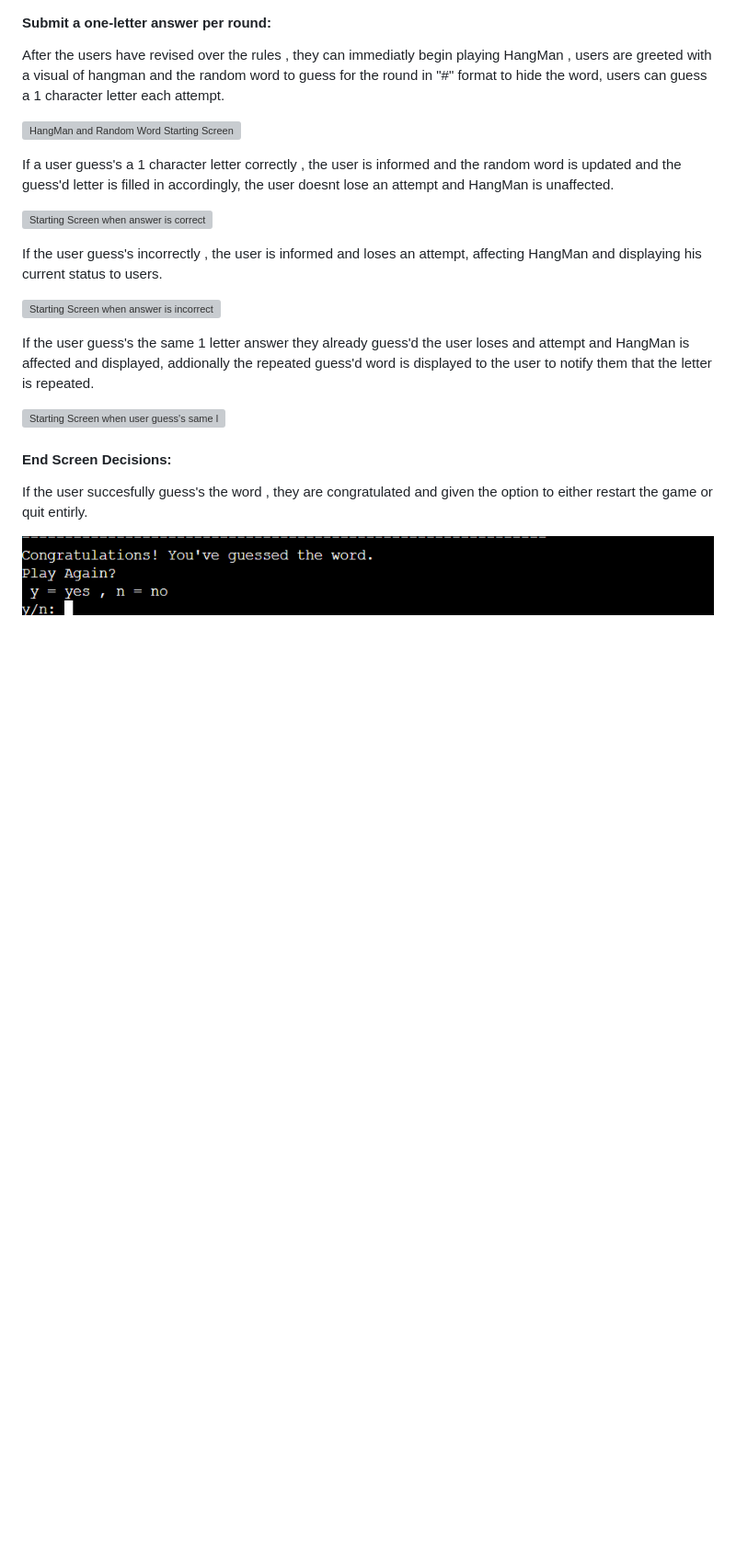
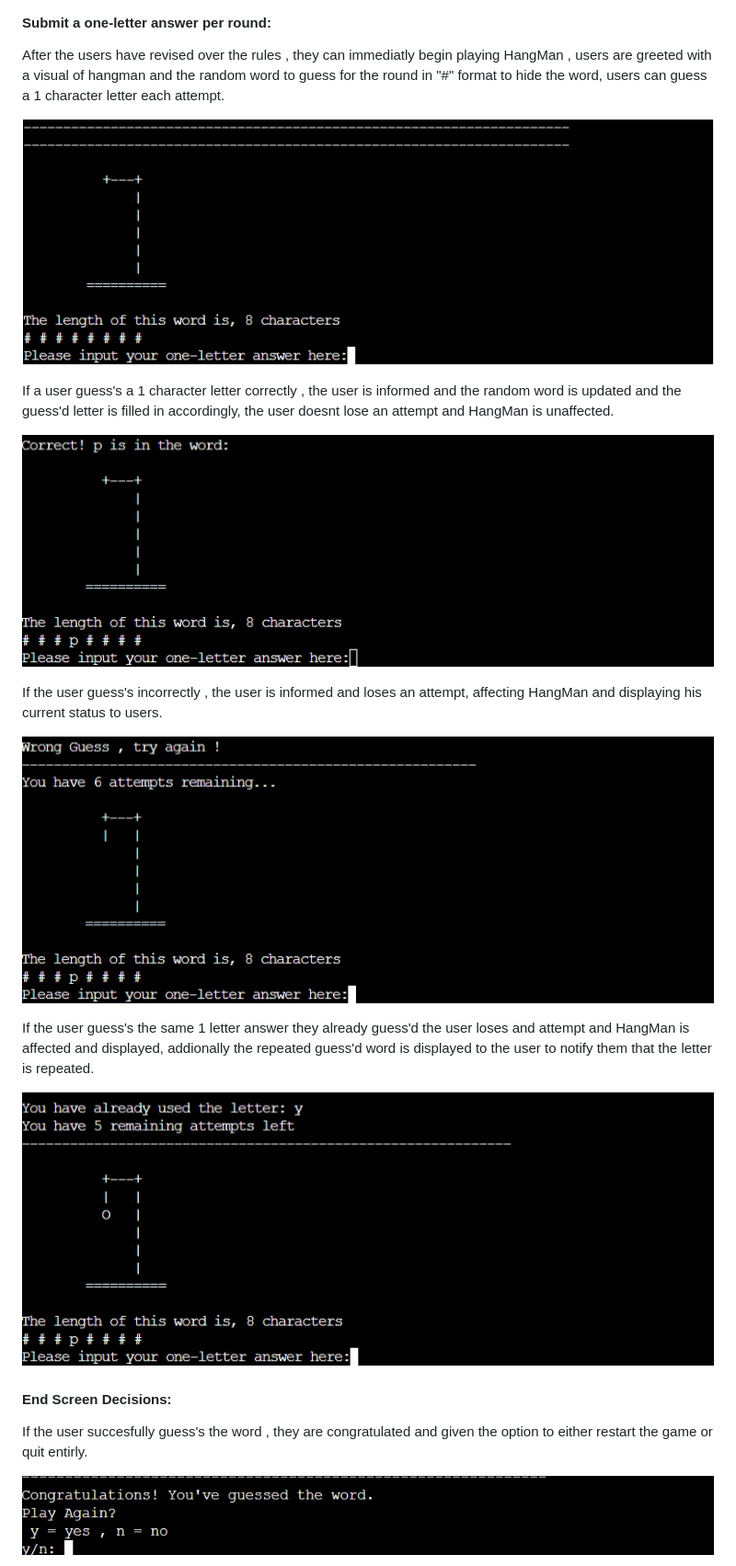
Before and after one commit to Blaize-Egelhof/HangMan, a Markdown page: README.md, the part around the change. Shown: that part at 92% size. Drawn GitHub-style; pictures changed too: readme-images/startgame-correct-guess.png (added), readme-images/startgame-guessed-answer-is-the-same.png (added), readme-images/startgame-incorrect-guess.png (added); blank space fills up the shorter version; grey boxes are pictures that could not be loaded.

Commit message:
doc! added more readme images + updated readme URL's accordingly

```diff
--- a/README.md
+++ b/README.md
@@ -118,19 +118,19 @@ After a user has inputted a name in the specified format , users are greeted by
 
 After the users have revised over the rules , they can immediatly begin playing HangMan , users are greeted with a visual of hangman and the random word to guess for the round in "#" format to hide the word, users can guess a 1 character letter each attempt.
 
-![HangMan and Random Word Starting Screen](/img-for-readme/startgame-screen.png)
+![HangMan and Random Word Starting Screen](https://github.com/Blaize-Egelhof/HangMan/blob/main/readme-images/startgame-screen.png)
 
 If a user guess's a 1 character letter correctly , the user is informed and the random word is updated and the guess'd letter is filled in accordingly, the user doesnt lose an attempt and HangMan is unaffected.
 
-![Starting Screen when answer is correct](/img-for-readme/startgame-correct-guess.png)
+![Starting Screen when answer is correct](https://github.com/Blaize-Egelhof/HangMan/blob/main/readme-images/startgame-correct-guess.png)
 
 If the user guess's incorrectly , the user is informed and loses an attempt, affecting HangMan and displaying his current status to users.
 
-![Starting Screen when answer is incorrect](/img-for-readme/startgame-incorrect-guess.png)
+![Starting Screen when answer is incorrect](https://github.com/Blaize-Egelhof/HangMan/blob/main/readme-images/startgame-incorrect-guess.png)
 
 If the user guess's the same 1 letter answer they already guess'd the user loses and attempt and HangMan is affected and displayed, addionally the repeated guess'd word is displayed to the user to notify them that the letter is repeated.
 
-![Starting Screen when user guess's same letter again](../img-for-readme/startgame-winning-screen.png)
+![Starting Screen when user guess's same letter again](https://github.com/Blaize-Egelhof/HangMan/blob/main/readme-images/startgame-guessed-answer-is-the-same.png)
 
 #### End Screen Decisions:
 
```
